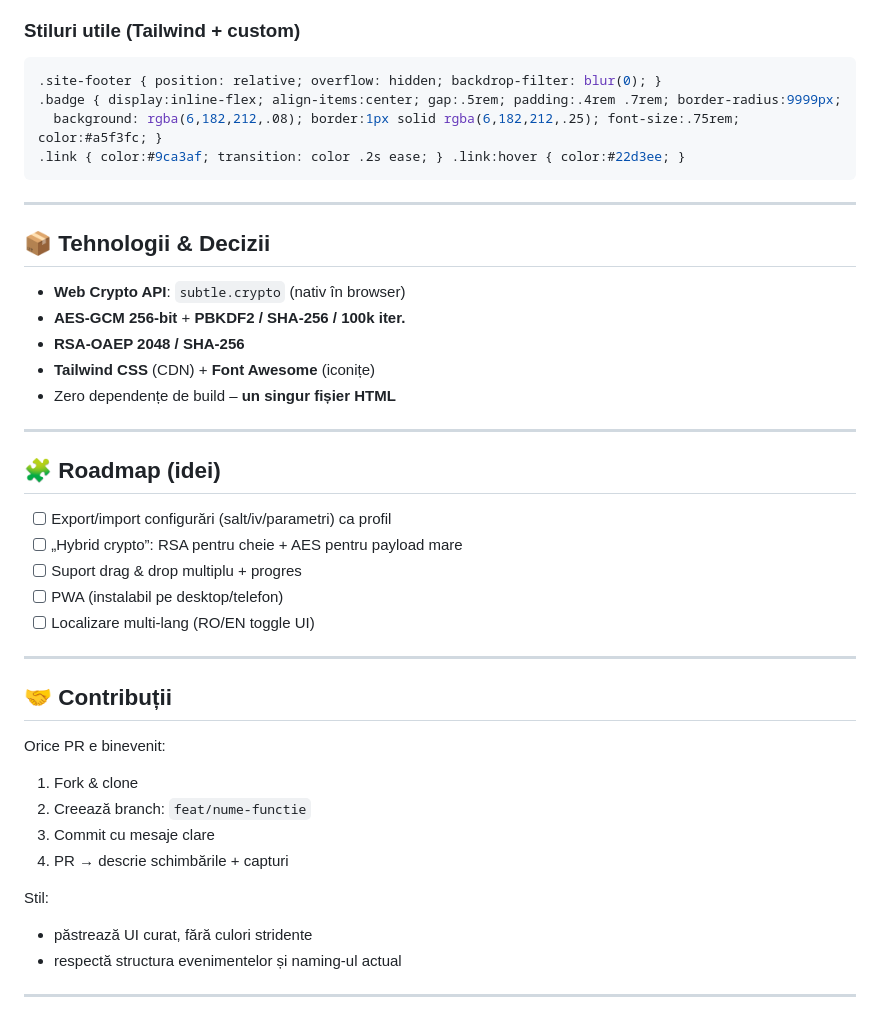
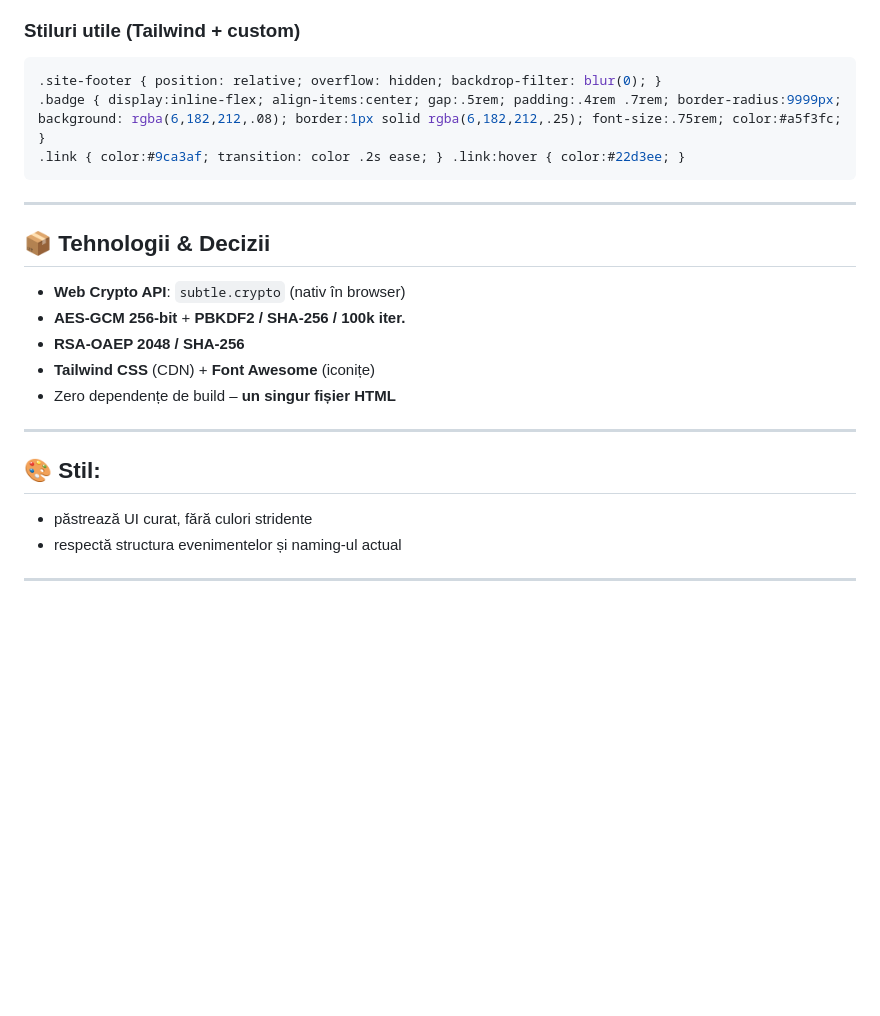
Before and after one commit to neurici/EncrypT0, a Markdown page: README.md, the part around the change. Rendered like a GitHub page; blank space fills up the shorter version.

Commit message:
Update README by removing roadmap and adding style guidelines
Removed roadmap section and added style guidelines.

````diff
--- a/README.md
+++ b/README.md
@@ -112,8 +112,7 @@
 ### Stiluri utile (Tailwind + custom)
 ```css
 .site-footer { position: relative; overflow: hidden; backdrop-filter: blur(0); }
-.badge { display:inline-flex; align-items:center; gap:.5rem; padding:.4rem .7rem; border-radius:9999px;
-  background: rgba(6,182,212,.08); border:1px solid rgba(6,182,212,.25); font-size:.75rem; color:#a5f3fc; }
+.badge { display:inline-flex; align-items:center; gap:.5rem; padding:.4rem .7rem; border-radius:9999px; background: rgba(6,182,212,.08); border:1px solid rgba(6,182,212,.25); font-size:.75rem; color:#a5f3fc; }
 .link { color:#9ca3af; transition: color .2s ease; } .link:hover { color:#22d3ee; }
 ```
 
@@ -128,23 +127,7 @@
 
 ---
 
-## 🧩 Roadmap (idei)
-- [ ] Export/import configurări (salt/iv/parametri) ca profil
-- [ ] „Hybrid crypto”: RSA pentru cheie + AES pentru payload mare
-- [ ] Suport drag & drop multiplu + progres
-- [ ] PWA (instalabil pe desktop/telefon)
-- [ ] Localizare multi-lang (RO/EN toggle UI)
-
----
-
-## 🤝 Contribuții
-Orice PR e binevenit:
-1. Fork & clone
-2. Creează branch: `feat/nume-functie`
-3. Commit cu mesaje clare
-4. PR → descrie schimbările + capturi
-
-Stil:
+## 🎨 Stil:
 - păstrează UI curat, fără culori stridente
 - respectă structura evenimentelor și naming-ul actual
 
````
